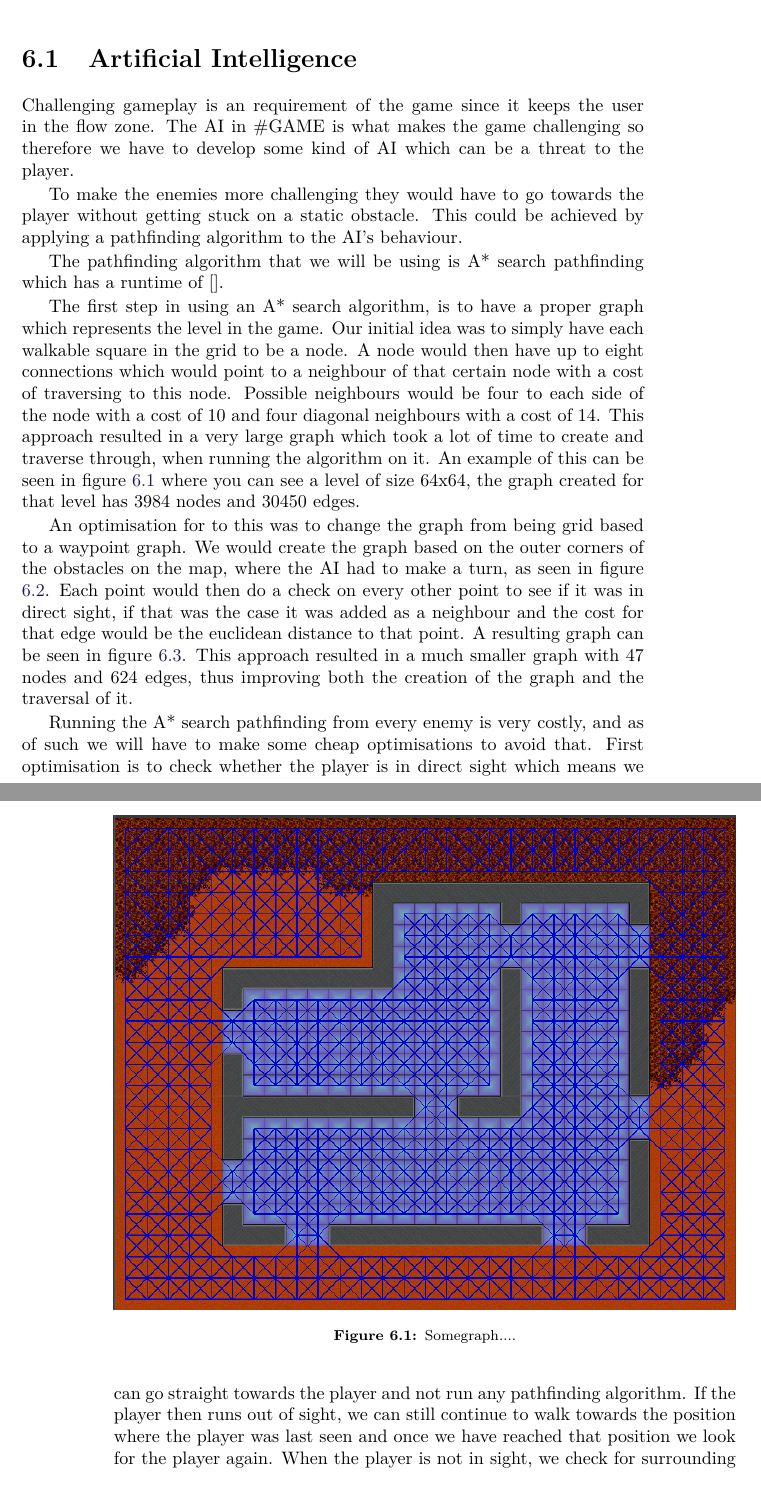
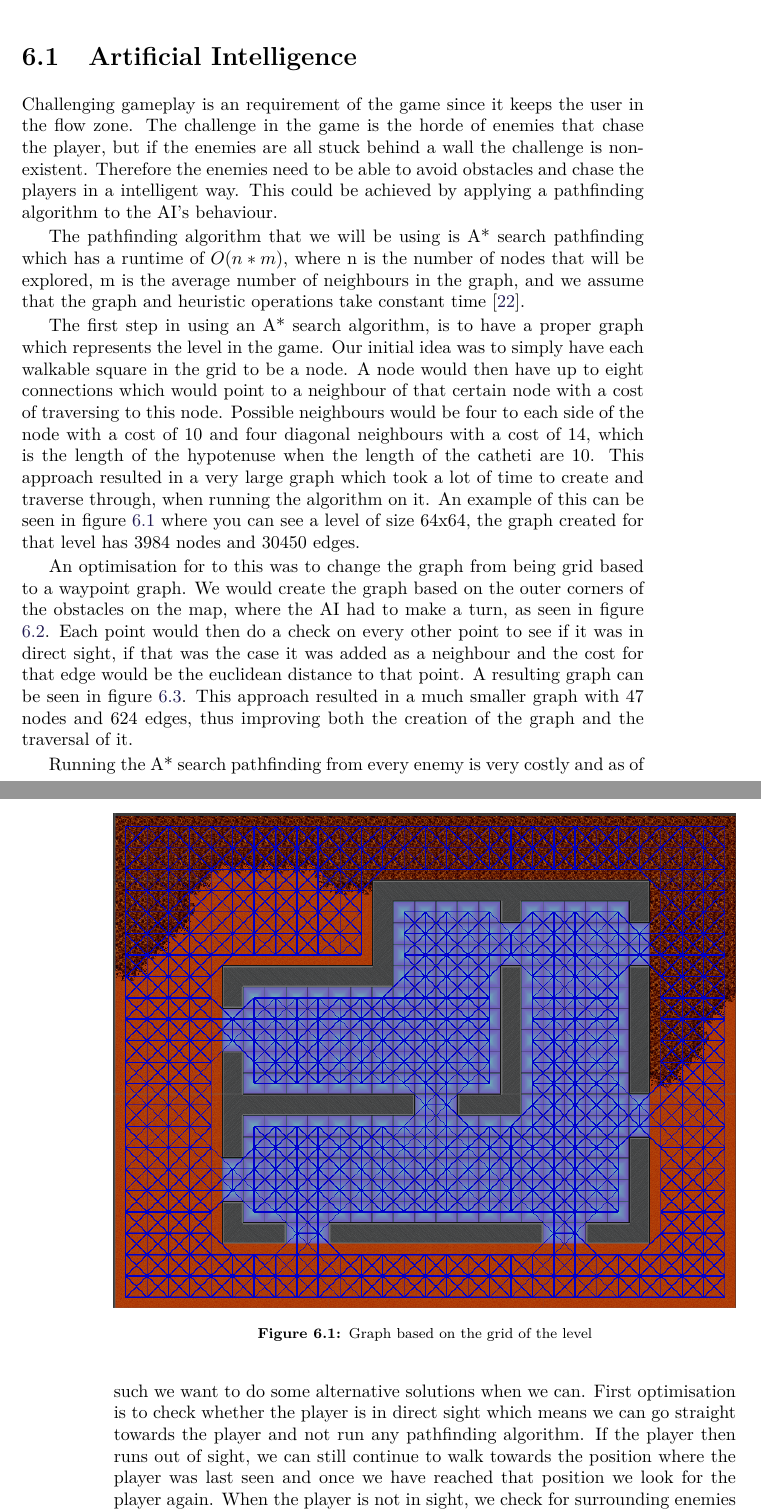
Before and after one commit to Bendername/sp802f15Report, a LaTeX thesis (Main.tex, which reads sections/modules/ai/ai.tex): two parts of pages 39 and 40 of 61, joined at a grey line, cut so that both start at the same text. Compiled offline with pdfLaTeX.

Commit message:
Rewrote some stuff in Astar and added a source.

```diff
--- a/sections/modules/ai/ai.tex
+++ b/sections/modules/ai/ai.tex
@@ -1,17 +1,16 @@
 \section{Artificial Intelligence}
 Challenging gameplay is an requirement of the game since it keeps the user in the flow zone. %ref to flowzone shizzle
-The AI in \#GAME is what makes the game challenging so therefore we have to develop some kind of AI which can be a threat to the player.
-
-To make the enemies more challenging they would have to go towards the player without getting stuck on a static obstacle.
+The challenge in the game is the horde of enemies that chase the player, but if the enemies are all stuck behind a wall the challenge is non-existent.
+Therefore the enemies need to be able to avoid obstacles and chase the players in a intelligent way.
 This could be achieved by applying a pathfinding algorithm to the AI's behaviour.
 
-The pathfinding algorithm that we will be using is A* search pathfinding which has a runtime of [].
+The pathfinding algorithm that we will be using is A* search pathfinding which has a runtime of $O(n*m)$, where n is the number of nodes that will be explored, m is the average number of neighbours in the graph, and we assume that the graph and heuristic operations take constant time \cite{AIG:Millington}.
 %Other pathfinding possibilities would be BFS or floyd-warshall algorithm, but as BFS has a runtime of [] and floyd-warshall has a runtime of [] with a high memory usage, we will not be using them.
 
 The first step in using an A* search algorithm, is to have a proper graph which represents the level in the game.
 Our initial idea was to simply have each walkable square in the grid to be a node.
 A node would then have up to eight connections which would point to a neighbour of that certain node with a cost of traversing to this node.
-Possible neighbours would be four to each side of the node with a cost of 10 and four diagonal neighbours with a cost of 14.
+Possible neighbours would be four to each side of the node with a cost of 10 and four diagonal neighbours with a cost of 14, which is the length of the hypotenuse when the length of the catheti are 10.
 This approach resulted in a very large graph which took a lot of time to create and traverse through, when running the algorithm on it.
 An example of this can be seen in figure \ref{gridGraph} where you can see a level of size 64x64, the graph created for that level has 3984 nodes and 30450 edges.
 
@@ -21,7 +20,7 @@ Each point would then do a check on every other point to see if it was in direct
 A resulting graph can be seen in figure \ref{waypointgraph}.
 This approach resulted in a much smaller graph with 47 nodes and 624 edges, thus improving both the creation of the graph and the traversal of it.
 
-Running the A* search pathfinding from every enemy is very costly, and as of such we will have to make some cheap optimisations to avoid that.
+Running the A* search pathfinding from every enemy is very costly and as of such we want to do some alternative solutions when we can.
 First optimisation is to check whether the player is in direct sight which means we can go straight towards the player and not run any pathfinding algorithm.
 If the player then runs out of sight, we can still continue to walk towards the position where the player was last seen and once we have reached that position we look for the player again.
 When the player is not in sight, we check for surrounding enemies who perhaps have run the pathfinding algorithm and are on their way towards the player, then we simply follow this entity.
@@ -34,7 +33,7 @@ When neither of the above options are available, we run the pathfinding algorith
 
 \begin{figure}
 	\includegraphics[width=\textwidth]{figures/astar/gridGraph}
-	\caption{Somegraph....}
+	\caption{Graph based on the grid of the level}
 	\label{gridGraph}
 \end{figure}
 
```
Also changed, not shown: bib/main_bib.bib (+10 -0 lines), sections/modules/ai/ai.tex (4 more changed lines).
